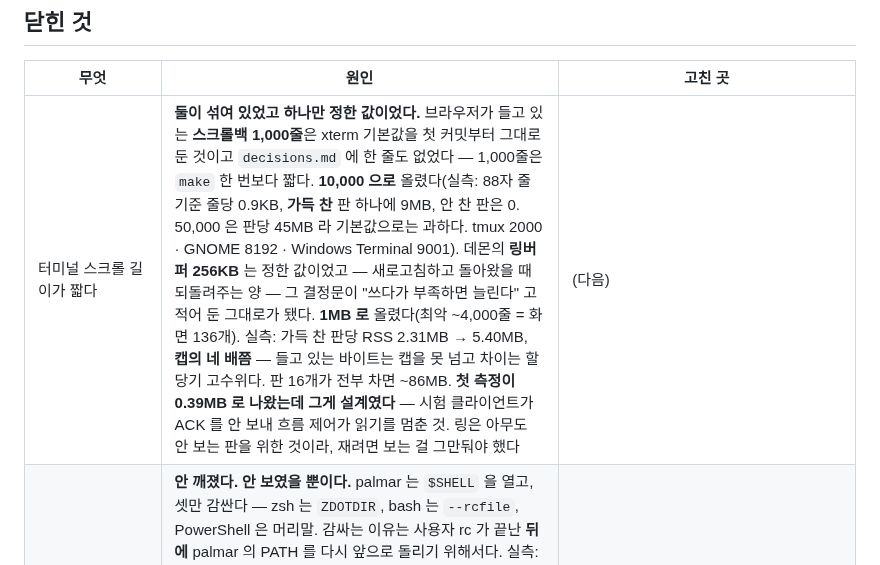
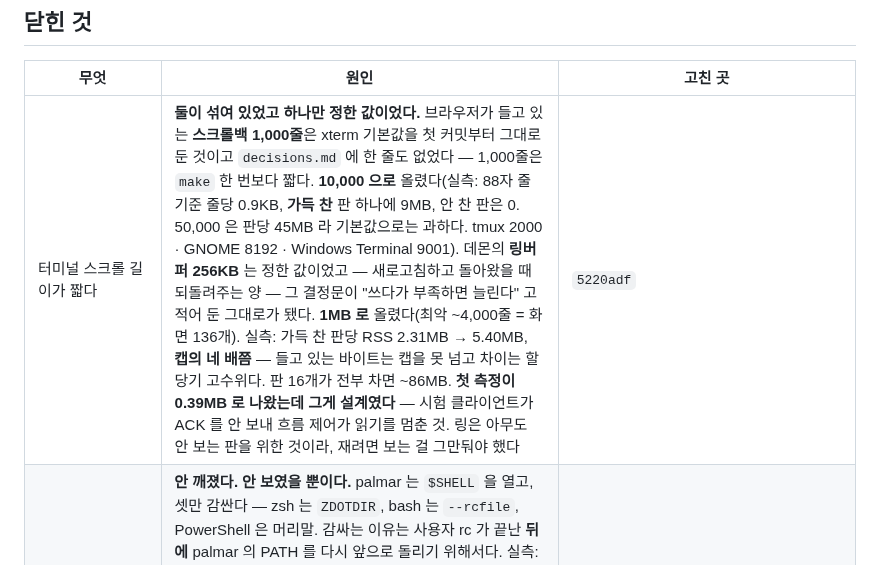
Before and after one commit to maengyo/palmar, a Markdown page: docs/reports.md, the part around the change. Rendered like a GitHub page.

Commit message:
reports: how far up a pane you can look
Co-Authored-By: Claude Opus 5 (1M context) <noreply@anthropic.com>
Claude-Session: https://claude.ai/code/session_01MWPvt5ov5AYWPhD8zzBDkS

```diff
--- a/docs/reports.md
+++ b/docs/reports.md
@@ -74,7 +74,7 @@
 
 | 무엇 | 원인 | 고친 곳 |
 |---|---|---|
-| 터미널 스크롤 길이가 짧다 | **둘이 섞여 있었고 하나만 정한 값이었다.** 브라우저가 들고 있는 **스크롤백 1,000줄**은 xterm 기본값을 첫 커밋부터 그대로 둔 것이고 `decisions.md` 에 한 줄도 없었다 — 1,000줄은 `make` 한 번보다 짧다. **10,000 으로** 올렸다(실측: 88자 줄 기준 줄당 0.9KB, **가득 찬** 판 하나에 9MB, 안 찬 판은 0. 50,000 은 판당 45MB 라 기본값으로는 과하다. tmux 2000 · GNOME 8192 · Windows Terminal 9001). 데몬의 **링버퍼 256KB** 는 정한 값이었고 — 새로고침하고 돌아왔을 때 되돌려주는 양 — 그 결정문이 "쓰다가 부족하면 늘린다" 고 적어 둔 그대로가 됐다. **1MB 로** 올렸다(최악 ~4,000줄 = 화면 136개). 실측: 가득 찬 판당 RSS 2.31MB → 5.40MB, **캡의 네 배쯤** — 들고 있는 바이트는 캡을 못 넘고 차이는 할당기 고수위다. 판 16개가 전부 차면 ~86MB. **첫 측정이 0.39MB 로 나왔는데 그게 설계였다** — 시험 클라이언트가 ACK 를 안 보내 흐름 제어가 읽기를 멈춘 것. 링은 아무도 안 보는 판을 위한 것이라, 재려면 보는 걸 그만둬야 했다 | (다음) |
+| 터미널 스크롤 길이가 짧다 | **둘이 섞여 있었고 하나만 정한 값이었다.** 브라우저가 들고 있는 **스크롤백 1,000줄**은 xterm 기본값을 첫 커밋부터 그대로 둔 것이고 `decisions.md` 에 한 줄도 없었다 — 1,000줄은 `make` 한 번보다 짧다. **10,000 으로** 올렸다(실측: 88자 줄 기준 줄당 0.9KB, **가득 찬** 판 하나에 9MB, 안 찬 판은 0. 50,000 은 판당 45MB 라 기본값으로는 과하다. tmux 2000 · GNOME 8192 · Windows Terminal 9001). 데몬의 **링버퍼 256KB** 는 정한 값이었고 — 새로고침하고 돌아왔을 때 되돌려주는 양 — 그 결정문이 "쓰다가 부족하면 늘린다" 고 적어 둔 그대로가 됐다. **1MB 로** 올렸다(최악 ~4,000줄 = 화면 136개). 실측: 가득 찬 판당 RSS 2.31MB → 5.40MB, **캡의 네 배쯤** — 들고 있는 바이트는 캡을 못 넘고 차이는 할당기 고수위다. 판 16개가 전부 차면 ~86MB. **첫 측정이 0.39MB 로 나왔는데 그게 설계였다** — 시험 클라이언트가 ACK 를 안 보내 흐름 제어가 읽기를 멈춘 것. 링은 아무도 안 보는 판을 위한 것이라, 재려면 보는 걸 그만둬야 했다 | `5220adf` |
 | palmar 판에서 기존 `~/.bashrc` 가 안 불러와진다 | **안 깨졌다. 안 보였을 뿐이다.** palmar 는 `$SHELL` 을 열고, 셋만 감싼다 — zsh 는 `ZDOTDIR`, bash 는 `--rcfile`, PowerShell 은 머리말. 감싸는 이유는 사용자 rc 가 끝난 **뒤에** palmar 의 PATH 를 다시 앞으로 돌리기 위해서다. 실측: `$SHELL=/bin/bash` 면 `~/.bashrc` 의 표식이 판까지 오고(`RC=[yes]`), `$SHELL=/bin/sh` 면 안 온다 — `/bin/sh` 는 bash 가 아니고 `~/.bashrc` 는 **bash 의 파일**이다. 그게 맞는 동작인데 **판 안에서는 알 길이 없었다**. 이제 `--doctor` 가 셸 바로 옆에서 말한다: 감싸는지, 어느 파일을 먼저 읽는지, 안 감싸면 왜인지. 원인이 둘인데 조언이 정반대라 갈라 놨다 — **안 감싸는 셸**(셸을 바꿔라)과 **감싸는데 래퍼 파일이 없는 경우**(데몬을 다시 띄워라) | `b6440a2` |
 | WSL 에서 설치가 안 된다 — `~/.local/bin, or a directory above it, is not yours alone` | **umask 002.** 데비안·우분투와 대부분의 WSL 이미지는 사용자마다 **자기 이름의 사설 그룹**을 주고 umask 002 를 쓴다. 그래서 `mkdir -p ~/.local/bin` 이 `0775`(그룹 쓰기)로 만들어지고, **설치 스크립트가 방금 자기가 만든 디렉터리를 자기가 거절**했다. **그룹에 자기 혼자면 그건 두 번째 계정이 아니다** — 그럴 때는 설치가 아니라 비트를 닫는다(데몬이 `~/.palmar` 에 대해 #29 이후 쓰는 것과 같은 선: 헐거운 것은 조이지 거부하지 않는다). 판단 기준은 gid 가 아니라 **그룹 이름**이다 — 모두가 한 주 그룹을 공유하는 시스템이라면 "내 그룹인가" 는 통과하면서 정확히 거절해야 할 경우니까. `staff`·`users`·남이 낀 그룹, 그리고 **everyone 쓰기는 누가 만들었든 무조건 거절**. 겸사겸사 거절 문구가 **어느 디렉터리의 어느 비트인지** 말한다 — 전에는 잎사귀 이름 하나와 "셋 중 하나" 라 손쓸 수가 없었다. 만드는 길에 bash 함정도 하나: 인용된 heredoc 이라도 `$( )` 안에 있으면 본문의 아포스트로피(`sshd's`)를 따라가다 스크립트 전체가 안 읽힌다 | `96486a8` |
 | 윈도우를 재부팅하면 바탕화면 palmar 아이콘이 "연결할 수 없음" 이라고 뜬다 | **서비스 등록 문제가 아니다.** 그 아이콘은 브라우저가 설치한 앱(PWA)이고, **`127.0.0.1` 을 가리키는 창 하나**다 — 페이지를 열 뿐 데몬을 못 띄운다. palmar 는 일부러 아무것도 자동으로 안 띄우므로(데몬이 셸을 들고 있다) 재부팅 뒤엔 제일 눈에 띄는 입구가 죽어 있고, 뜨는 것도 브라우저의 `ERR_CONNECTION_REFUSED` 라 palmar 가 설명할 수조차 없다. 설치 스크립트가 **`Start palmar` 바로가기 둘**(시작 메뉴·바탕화면)을 쓰게 했다. **리눅스에도 같은 구멍이 잠재해 있어** 메뉴 항목(`palmar-start.desktop`)을 같이 넣었다 — 거기도 Chrome 으로 앱을 설치하면 같은 죽은 주소 아이콘이 생긴다. 맥은 `.app` 번들이 있어야 해서 #12 에 묶여 있다 — 누르면 데몬이 없으면 띄우고 있으면 창을 앞으로. **만들다가 재귀를 하나 잡았다**: `palmar.lnk` 라는 이름은 `shortcut_under` 가 **브라우저가 설치한 앱**을 찾는 이름이고 찾는 자리가 바로 그 두 곳이라, 같은 이름이면 palmar 가 자기 바로가기를 열고 그게 다시 palmar 를 부른다. 이름과 아이콘(`icon.ico`, 16·32·48·256)을 시험이 지킨다. **`.lnk` 생성 자체는 윈도우가 있어야 확인된다** — 여기서는 스크립트가 파싱되는 것과 윈도우 밖에서 조용히 실패하는 것까지 쟀다 | `10d7ec6` |
```
